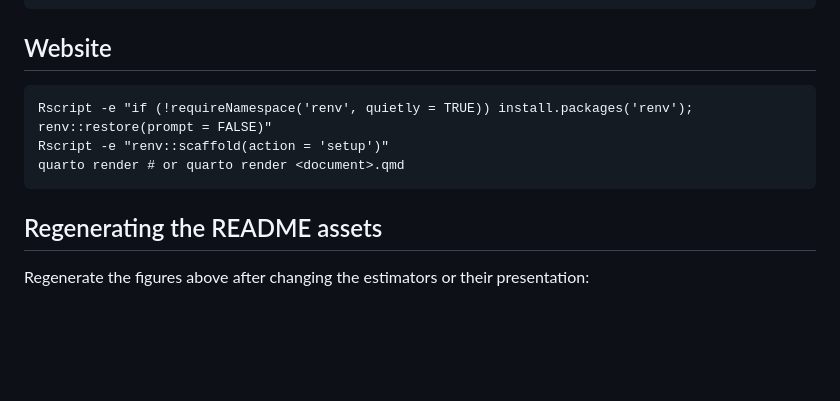
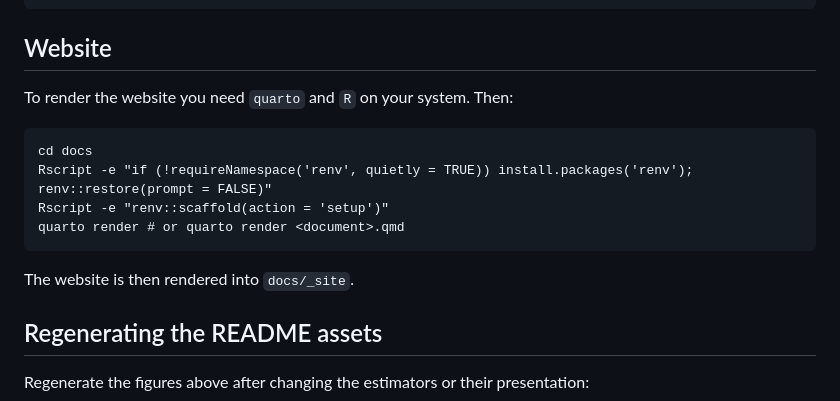
Before and after one commit to mohelm/py-qte, a Markdown page: README.md, the part around the change. GitHub-like rendering; blank space fills up the shorter version.

Commit message:
Improve README

````diff
--- a/README.md
+++ b/README.md
@@ -119,11 +119,16 @@ Development is somewhat complicated due to the inclusion of the Fortan code for
 
 ## Website
 
+To render the website you need `quarto` and `R` on your system. Then:
+
 ```{sh}
+cd docs
 Rscript -e "if (!requireNamespace('renv', quietly = TRUE)) install.packages('renv'); renv::restore(prompt = FALSE)"
 Rscript -e "renv::scaffold(action = 'setup')"
 quarto render # or quarto render <document>.qmd
 ```
+
+The website is then rendered into `docs/_site`.
 
 ## Regenerating the README assets
 
````
